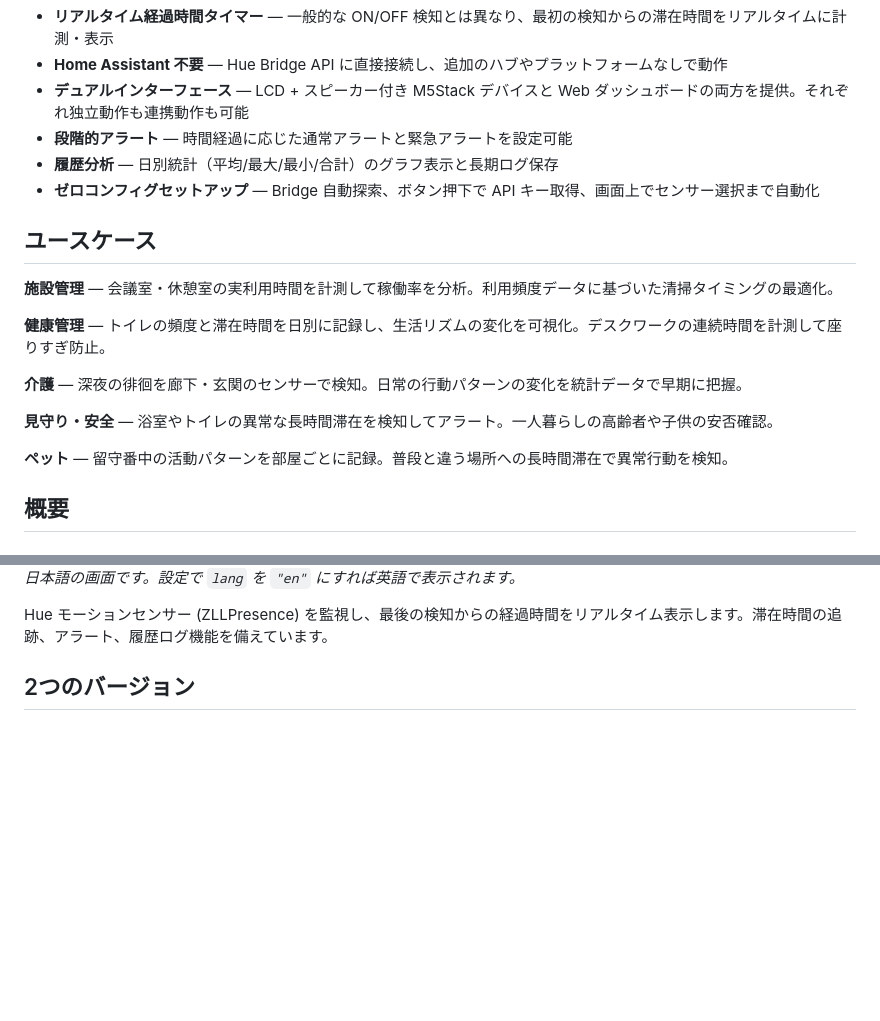
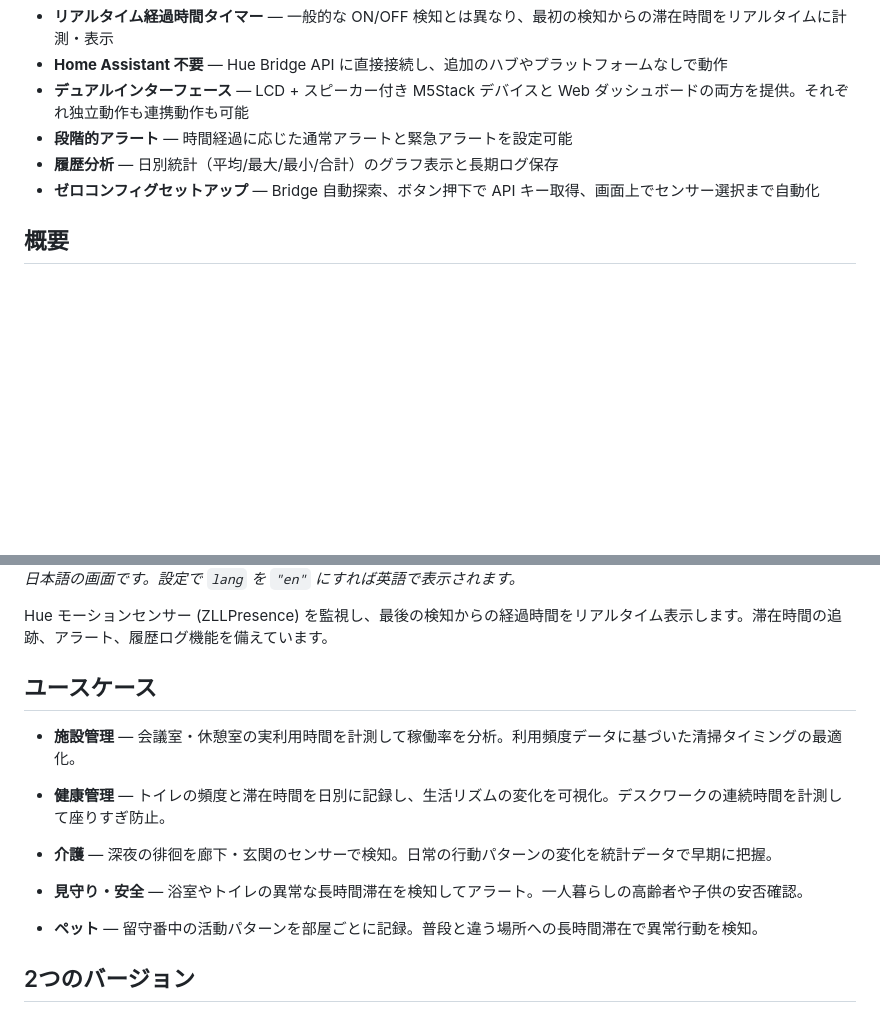
Before and after one commit to yo1t/hue-motion-timer, a Markdown page: README.ja.md, 2 parts joined by grey strips. Drawn GitHub-style; blank space fills up the shorter version.

```diff
--- a/README.ja.md
+++ b/README.ja.md
@@ -15,18 +15,6 @@ Philips Hue 人感センサーを使ったモーション検知経過時間モ
 - **履歴分析** — 日別統計（平均/最大/最小/合計）のグラフ表示と長期ログ保存
 - **ゼロコンフィグセットアップ** — Bridge 自動探索、ボタン押下で API キー取得、画面上でセンサー選択まで自動化
 
-## ユースケース
-
-**施設管理** — 会議室・休憩室の実利用時間を計測して稼働率を分析。利用頻度データに基づいた清掃タイミングの最適化。
-
-**健康管理** — トイレの頻度と滞在時間を日別に記録し、生活リズムの変化を可視化。デスクワークの連続時間を計測して座りすぎ防止。
-
-**介護** — 深夜の徘徊を廊下・玄関のセンサーで検知。日常の行動パターンの変化を統計データで早期に把握。
-
-**見守り・安全** — 浴室やトイレの異常な長時間滞在を検知してアラート。一人暮らしの高齢者や子供の安否確認。
-
-**ペット** — 留守番中の活動パターンを部屋ごとに記録。普段と違う場所への長時間滞在で異常行動を検知。
-
 ## 概要
 
 ### Web ダッシュボード
@@ -35,6 +23,18 @@ Philips Hue 人感センサーを使ったモーション検知経過時間モ
 *日本語の画面です。設定で `lang` を `"en"` にすれば英語で表示されます。*
 
 Hue モーションセンサー (ZLLPresence) を監視し、最後の検知からの経過時間をリアルタイム表示します。滞在時間の追跡、アラート、履歴ログ機能を備えています。
+
+## ユースケース
+
+- **施設管理** — 会議室・休憩室の実利用時間を計測して稼働率を分析。利用頻度データに基づいた清掃タイミングの最適化。
+
+- **健康管理** — トイレの頻度と滞在時間を日別に記録し、生活リズムの変化を可視化。デスクワークの連続時間を計測して座りすぎ防止。
+
+- **介護** — 深夜の徘徊を廊下・玄関のセンサーで検知。日常の行動パターンの変化を統計データで早期に把握。
+
+- **見守り・安全** — 浴室やトイレの異常な長時間滞在を検知してアラート。一人暮らしの高齢者や子供の安否確認。
+
+- **ペット** — 留守番中の活動パターンを部屋ごとに記録。普段と違う場所への長時間滞在で異常行動を検知。
 
 ## 2つのバージョン
 
```
Also changed, not shown: README.md (+12 -12 lines).
